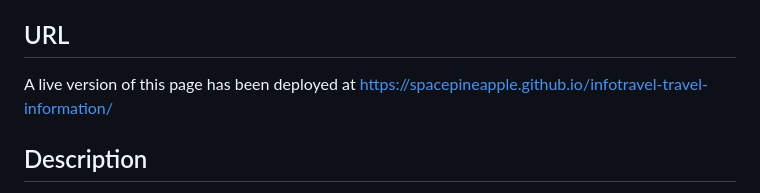
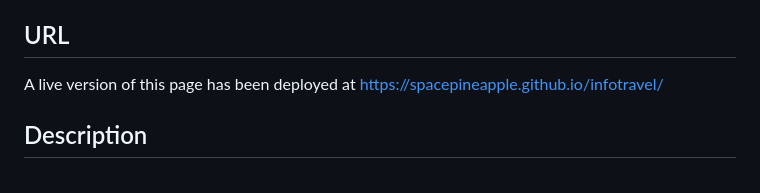
Before and after one commit to Spacepineapple/infotravel, a Markdown page: README.md, the part around the change. Drawn GitHub-style.

Commit message:
Update deployment URL in README

```diff
--- a/README.md
+++ b/README.md
@@ -9,7 +9,7 @@
 
 ## URL <a id="url"></a>
 
-A live version of this page has been deployed at https://spacepineapple.github.io/infotravel-travel-information/
+A live version of this page has been deployed at https://spacepineapple.github.io/infotravel/
 
 ## Description <a id="description"></a>
 
```
